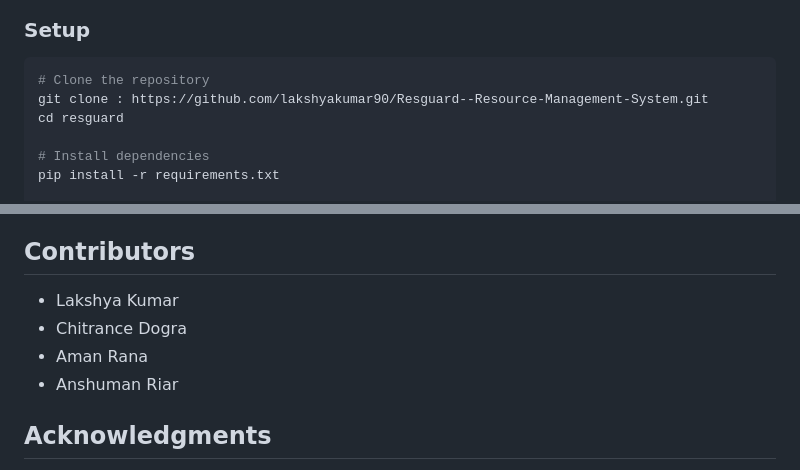
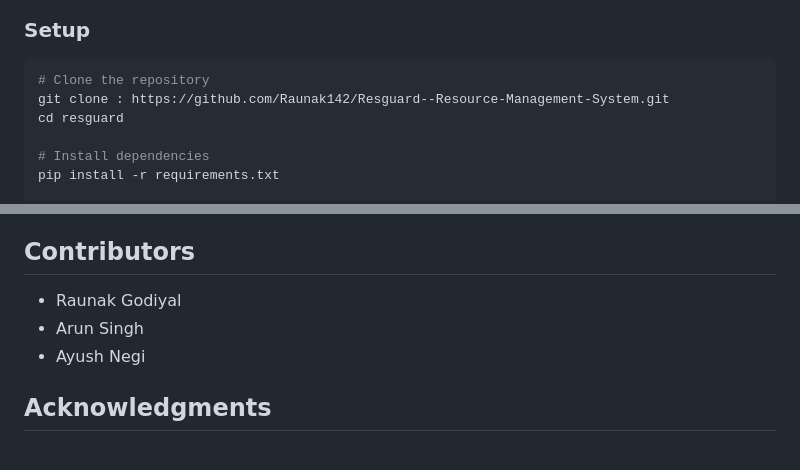
Before and after one commit to Raunak142/Resguard--Resource-Management-System, a Markdown page: README.md, 2 parts joined by grey strips. GitHub-like rendering.

````diff
--- a/README.md
+++ b/README.md
@@ -45,7 +45,7 @@ A software project to dynamically allocate computing resources (e.g., memory, CP
 
 ```bash
 # Clone the repository
-git clone : https://github.com/lakshyakumar90/Resguard--Resource-Management-System.git
+git clone : https://github.com/Raunak142/Resguard--Resource-Management-System.git
 cd resguard
 
 # Install dependencies
@@ -159,10 +159,10 @@ This project is licensed under the MIT License - see the [LICENSE](LICENSE) file
 
 ## Contributors
 
-- Lakshya Kumar
-- Chitrance Dogra
-- Aman Rana
-- Anshuman Riar
+- Raunak Godiyal
+- Arun Singh
+- Ayush Negi
+
 
 ## Acknowledgments
 
````
